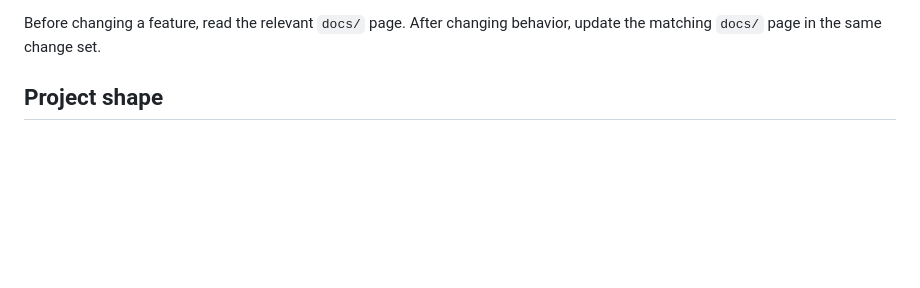
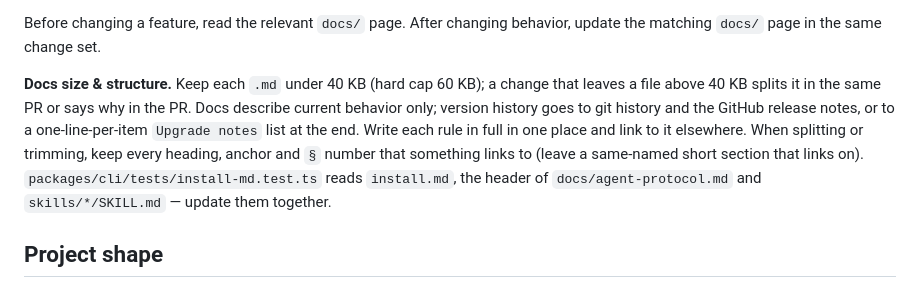
Before and after one commit to clawling/clawchat-plugin-install-cli, a Markdown page: AGENTS.md, the part around the change. Rendered like a GitHub page; blank space fills up the shorter version.

Commit message:
docs: add size and structure rules for repository docs (#14)
Co-authored-by: huaijie <3121841+shj00007@users.noreply.github.com>

```diff
--- a/AGENTS.md
+++ b/AGENTS.md
@@ -23,6 +23,8 @@ anything not covered here, follow the documentation map below.
 
 Before changing a feature, read the relevant `docs/` page. After changing
 behavior, update the matching `docs/` page in the same change set.
+
+**Docs size & structure.** Keep each `.md` under 40 KB (hard cap 60 KB); a change that leaves a file above 40 KB splits it in the same PR or says why in the PR. Docs describe current behavior only; version history goes to git history and the GitHub release notes, or to a one-line-per-item `Upgrade notes` list at the end. Write each rule in full in one place and link to it elsewhere. When splitting or trimming, keep every heading, anchor and `§` number that something links to (leave a same-named short section that links on). `packages/cli/tests/install-md.test.ts` reads `install.md`, the header of `docs/agent-protocol.md` and `skills/*/SKILL.md` — update them together.
 
 ## Project shape
 
```
